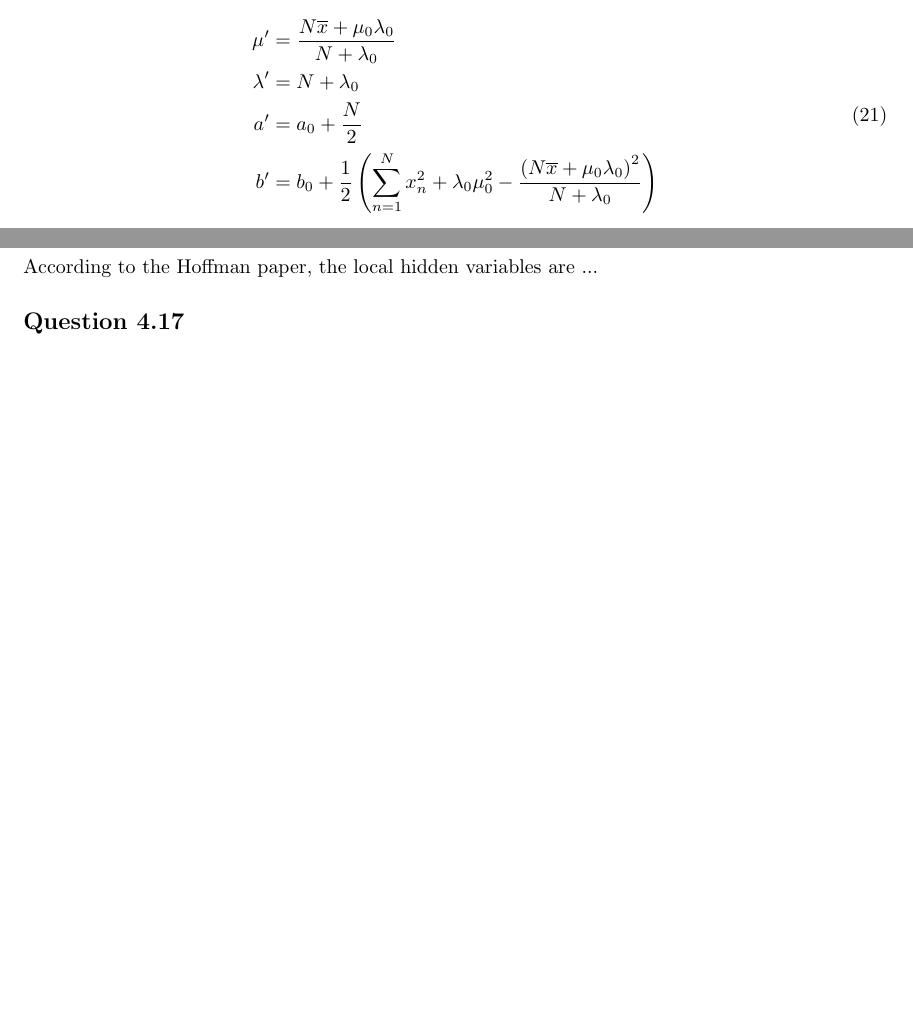
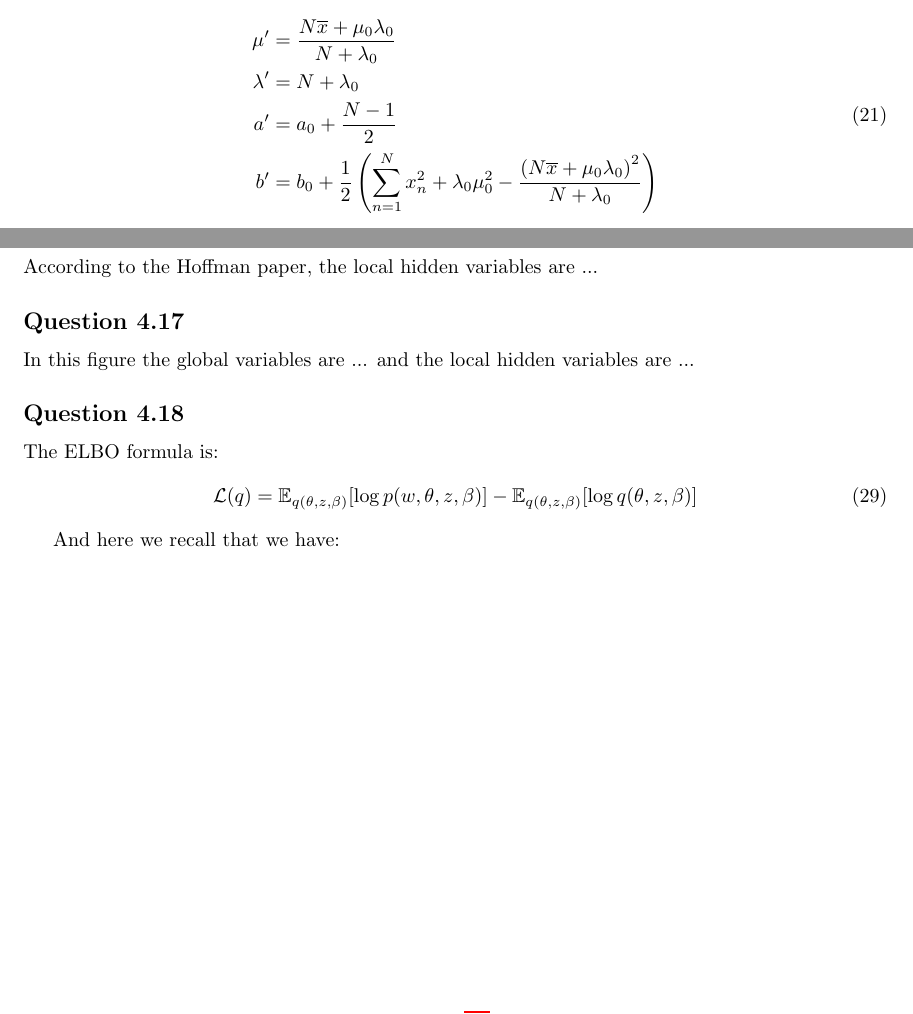
Before and after one commit to ttperr/DD2434-ML-KTH, a LaTeX problem sheet (Assignment 1/1A/main.tex): two parts of pages 12 and 16 of 17, joined at a grey line, cut so that both start at the same text, the shorter picture padded with empty space. Compiled offline with pdfLaTeX.

Commit message:
Fix calculation of a_prime in compute_exact_posterior function

```diff
--- a/Assignment 1/1A/main.tex
+++ b/Assignment 1/1A/main.tex
@@ -377,7 +377,7 @@ Therefore, as we saw in the question 1.3 in the Module 1 exercise, we have $\mu,
     \begin{split}
         \mu'     & = \frac{N\overline{x} + \mu_0\lambda_0}{N + \lambda_0}                                                                                       \\
         \lambda' & = N + \lambda_0                                                                                                                              \\
-        a'       & = a_0 + \frac{N}{2}                                                                                                                          \\
+        a'       & = a_0 + \frac{N-1}{2}                                                                                                                        \\
         b'       & = b_0 + \frac{1}{2}\left(\sum_{n=1}^{N}x_n^2 + \lambda_0\mu_0^2 - \frac{\left(N\overline{x} + \mu_0\lambda_0\right)^2}{N + \lambda_0}\right)
     \end{split}
 \end{equation}
@@ -486,6 +486,18 @@ According to the Hoffman paper, the local hidden variables are ...
 
 \subsection*{Question 4.17}
 
+In this figure the global variables are ... and the local hidden variables are ...
+
+\subsection*{Question 4.18}
+
+The ELBO formula is:
+\begin{equation}
+    \mathcal{L}(q) = \mathbb{E}_{q(\theta, z, \beta)}[\log p(w, \theta, z, \beta)] - \mathbb{E}_{q(\theta, z, \beta)}[\log q(\theta, z, \beta)]
+\end{equation}
+
+And here we recall that we have:
+
+
 \newpage
 \appendix
 
```
Also changed, not shown: Assignment 1/1A/images/14_contours.png, Assignment 1/1A/images/15_contours.png, Assignment 1/1A/main.pdf, 3 other files.
